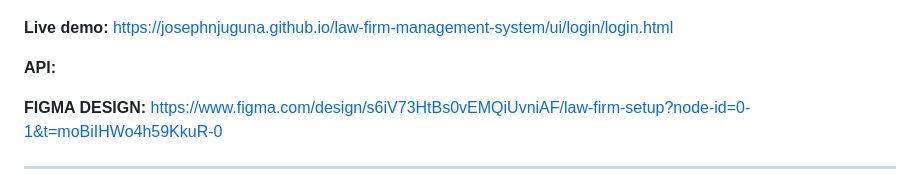
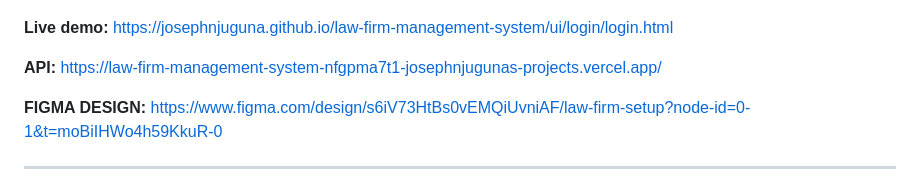
Before and after one commit to JosephNjuguna/law-firm-management-system, a Markdown page: README.md, the part around the change. Drawn GitHub-style.

Commit message:
updated readme to include link to the api

```diff
--- a/README.md
+++ b/README.md
@@ -8,6 +8,7 @@ A web app for managing a law firm's cases and people. Admins fetch court cases f
 https://josephnjuguna.github.io/law-firm-management-system/ui/login/login.html
 
 **API:**
+https://law-firm-management-system-nfgpma7t1-josephnjugunas-projects.vercel.app/
 
 **FIGMA DESIGN:**
 https://www.figma.com/design/s6iV73HtBs0vEMQiUvniAF/law-firm-setup?node-id=0-1&t=moBiIHWo4h59KkuR-0
```
